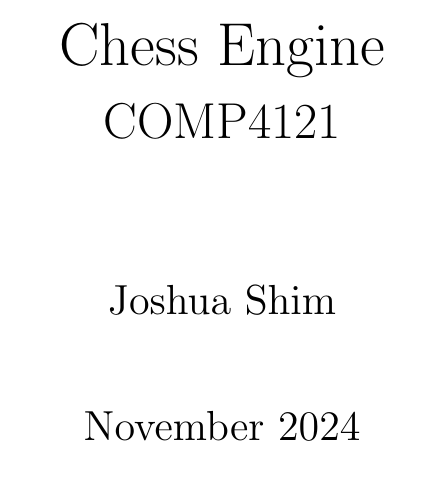
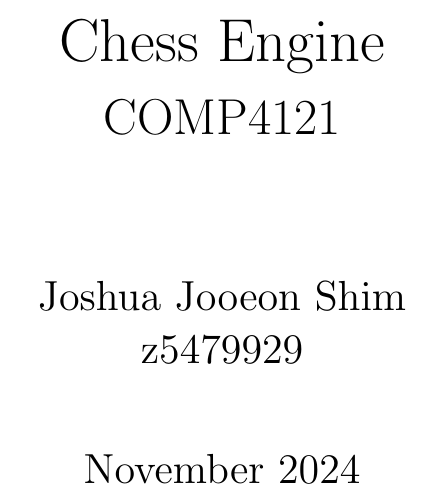
Before and after one commit to SKLV287465/chess_engine, a LaTeX document (journal/journal.tex): part of page 1 of 20, cut so that both start at the same text. Compiled offline with pdfLaTeX.

Commit message:
added my zid

```diff
--- a/journal/journal.tex
+++ b/journal/journal.tex
@@ -13,7 +13,7 @@
 
 \title{Chess Engine\\
 {\Large COMP4121}}
-\author{Joshua Shim}
+\author{Joshua Jooeon Shim \\ z5479929}
 \date{November 2024}
 
 \begin{document}
```
Also changed, not shown: journal/journal.pdf, 3 other files.
